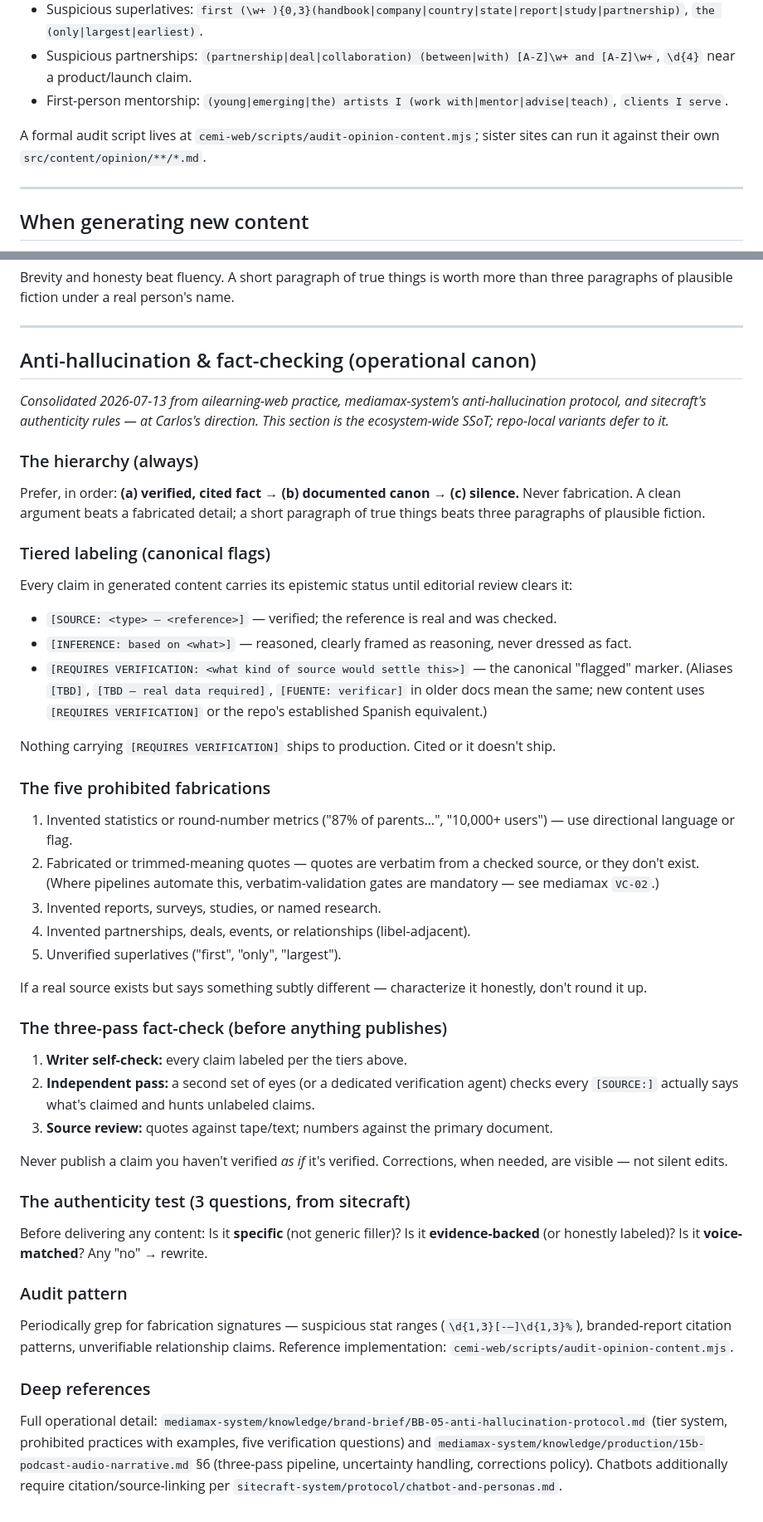
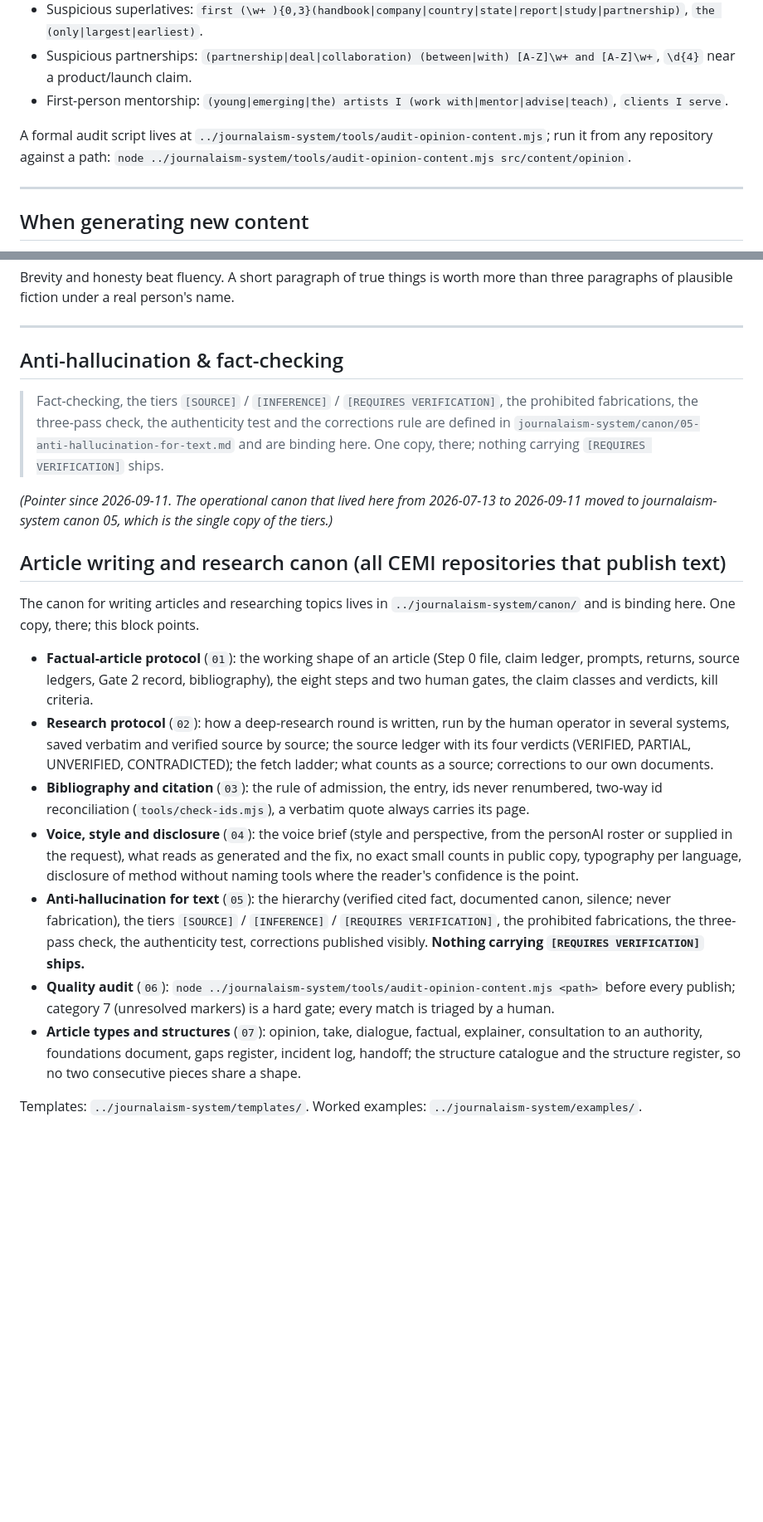
Before and after one commit to carlosmirandalevy/arclycee, a Markdown page: CLAUDE.md, 2 parts joined by grey strips. Shown at 83% size. Rendered like a GitHub page; blank space fills up the shorter version.

Commit message:
chore: persona-authoring managed block v2026.09.11 — fabrication list points at journalaism canon 05 §3 (cemi-web distribution)
Co-Authored-By: Claude Fable 5 <noreply@anthropic.com>
Claude-Session: https://claude.ai/code/session_018nqFNfEH5xYdmez5AnNFdV

```diff
--- a/CLAUDE.md
+++ b/CLAUDE.md
@@ -549,7 +536,7 @@ When auditing existing static content for these failures, look for:
 - Suspicious partnerships: `(partnership|deal|collaboration) (between|with) [A-Z]\w+ and [A-Z]\w+`, `\d{4}` near a product/launch claim.
 - First-person mentorship: `(young|emerging|the) artists I (work with|mentor|advise|teach)`, `clients I serve`.
 
-A formal audit script lives at `cemi-web/scripts/audit-opinion-content.mjs`; sister sites can run it against their own `src/content/opinion/**/*.md`.
+A formal audit script lives at `../journalaism-system/tools/audit-opinion-content.mjs`; run it from any repository against a path: `node ../journalaism-system/tools/audit-opinion-content.mjs src/content/opinion`.
 
 ---
 
@@ -566,52 +553,26 @@ Brevity and honesty beat fluency. A short paragraph of true things is worth more
 
 ---
 
-## Anti-hallucination & fact-checking (operational canon)
+## Anti-hallucination & fact-checking
 
-*Consolidated 2026-07-13 from ailearning-web practice, mediamax-system's anti-hallucination protocol, and sitecraft's authenticity rules — at Carlos's direction. This section is the ecosystem-wide SSoT; repo-local variants defer to it.*
+> Fact-checking, the tiers `[SOURCE]` / `[INFERENCE]` / `[REQUIRES VERIFICATION]`, the prohibited fabrications, the three-pass check, the authenticity test and the corrections rule are defined in `journalaism-system/canon/05-anti-hallucination-for-text.md` and are binding here. One copy, there; nothing carrying `[REQUIRES VERIFICATION]` ships.
 
-### The hierarchy (always)
-
-Prefer, in order: **(a) verified, cited fact → (b) documented canon → (c) silence.** Never fabrication. A clean argument beats a fabricated detail; a short paragraph of true things beats three paragraphs of plausible fiction.
-
-### Tiered labeling (canonical flags)
-
-Every claim in generated content carries its epistemic status until editorial review clears it:
-
-- `[SOURCE: <type> — <reference>]` — verified; the reference is real and was checked.
-- `[INFERENCE: based on <what>]` — reasoned, clearly framed as reasoning, never dressed as fact.
-- `[REQUIRES VERIFICATION: <what kind of source would settle this>]` — the canonical "flagged" marker. (Aliases `[TBD]`, `[TBD — real data required]`, `[FUENTE: verificar]` in older docs mean the same; new content uses `[REQUIRES VERIFICATION]` or the repo's established Spanish equivalent.)
-
-Nothing carrying `[REQUIRES VERIFICATION]` ships to production. Cited or it doesn't ship.
-
-### The five prohibited fabrications
-
-1. Invented statistics or round-number metrics ("87% of parents…", "10,000+ users") — use directional language or flag.
-2. Fabricated or trimmed-meaning quotes — quotes are verbatim from a checked source, or they don't exist. (Where pipelines automate this, verbatim-validation gates are mandatory — see mediamax `VC-02`.)
-3. Invented reports, surveys, studies, or named research.
-4. Invented partnerships, deals, events, or relationships (libel-adjacent).
-5. Unverified superlatives ("first", "only", "largest").
-
-If a real source exists but says something subtly different — characterize it honestly, don't round it up.
-
-### The three-pass fact-check (before anything publishes)
-
-1. **Writer self-check:** every claim labeled per the tiers above.
-2. **Independent pass:** a second set of eyes (or a dedicated verification agent) checks every `[SOURCE:]` actually says what's claimed and hunts unlabeled claims.
-3. **Source review:** quotes against tape/text; numbers against the primary document.
-
-Never publish a claim you haven't verified *as if* it's verified. Corrections, when needed, are visible — not silent edits.
-
-### The authenticity test (3 questions, from sitecraft)
-
-Before delivering any content: Is it **specific** (not generic filler)? Is it **evidence-backed** (or honestly labeled)? Is it **voice-matched**? Any "no" → rewrite.
-
-### Audit pattern
-
-Periodically grep for fabrication signatures — suspicious stat ranges (`\d{1,3}[-–]\d{1,3}%`), branded-report citation patterns, unverifiable relationship claims. Reference implementation: `cemi-web/scripts/audit-opinion-content.mjs`.
-
-### Deep references
-
-Full operational detail: `mediamax-system/knowledge/brand-brief/BB-05-anti-hallucination-protocol.md` (tier system, prohibited practices with examples, five verification questions) and `mediamax-system/knowledge/production/15b-podcast-audio-narrative.md` §6 (three-pass pipeline, uncertainty handling, corrections policy). Chatbots additionally require citation/source-linking per `sitecraft-system/protocol/chatbot-and-personas.md`.
+*(Pointer since 2026-09-11. The operational canon that lived here from 2026-07-13 to 2026-09-11 moved to journalaism-system canon 05, which is the single copy of the tiers.)*
 
 <!-- END CEMI AUTHORING RULES -->
+
+<!-- BEGIN journalaism-article-canon v1 (managed — source: journalaism-system/sync/journalaism-article-canon.md) -->
+## Article writing and research canon (all CEMI repositories that publish text)
+
+The canon for writing articles and researching topics lives in `../journalaism-system/canon/` and is binding here. One copy, there; this block points.
+
+- **Factual-article protocol** (`01`): the working shape of an article (Step 0 file, claim ledger, prompts, returns, source ledgers, Gate 2 record, bibliography), the eight steps and two human gates, the claim classes and verdicts, kill criteria.
+- **Research protocol** (`02`): how a deep-research round is written, run by the human operator in several systems, saved verbatim and verified source by source; the source ledger with its four verdicts (VERIFIED, PARTIAL, UNVERIFIED, CONTRADICTED); the fetch ladder; what counts as a source; corrections to our own documents.
+- **Bibliography and citation** (`03`): the rule of admission, the entry, ids never renumbered, two-way id reconciliation (`tools/check-ids.mjs`), a verbatim quote always carries its page.
+- **Voice, style and disclosure** (`04`): the voice brief (style and perspective, from the personAI roster or supplied in the request), what reads as generated and the fix, no exact small counts in public copy, typography per language, disclosure of method without naming tools where the reader's confidence is the point.
+- **Anti-hallucination for text** (`05`): the hierarchy (verified cited fact, documented canon, silence; never fabrication), the tiers `[SOURCE]` / `[INFERENCE]` / `[REQUIRES VERIFICATION]`, the prohibited fabrications, the three-pass check, the authenticity test, corrections published visibly. **Nothing carrying `[REQUIRES VERIFICATION]` ships.**
+- **Quality audit** (`06`): `node ../journalaism-system/tools/audit-opinion-content.mjs <path>` before every publish; category 7 (unresolved markers) is a hard gate; every match is triaged by a human.
+- **Article types and structures** (`07`): opinion, take, dialogue, factual, explainer, consultation to an authority, foundations document, gaps register, incident log, handoff; the structure catalogue and the structure register, so no two consecutive pieces share a shape.
+
+Templates: `../journalaism-system/templates/`. Worked examples: `../journalaism-system/examples/`.
+<!-- END journalaism-article-canon v1 -->
```
Also changed, not shown: other parts of CLAUDE.md (+6 -19 lines).
